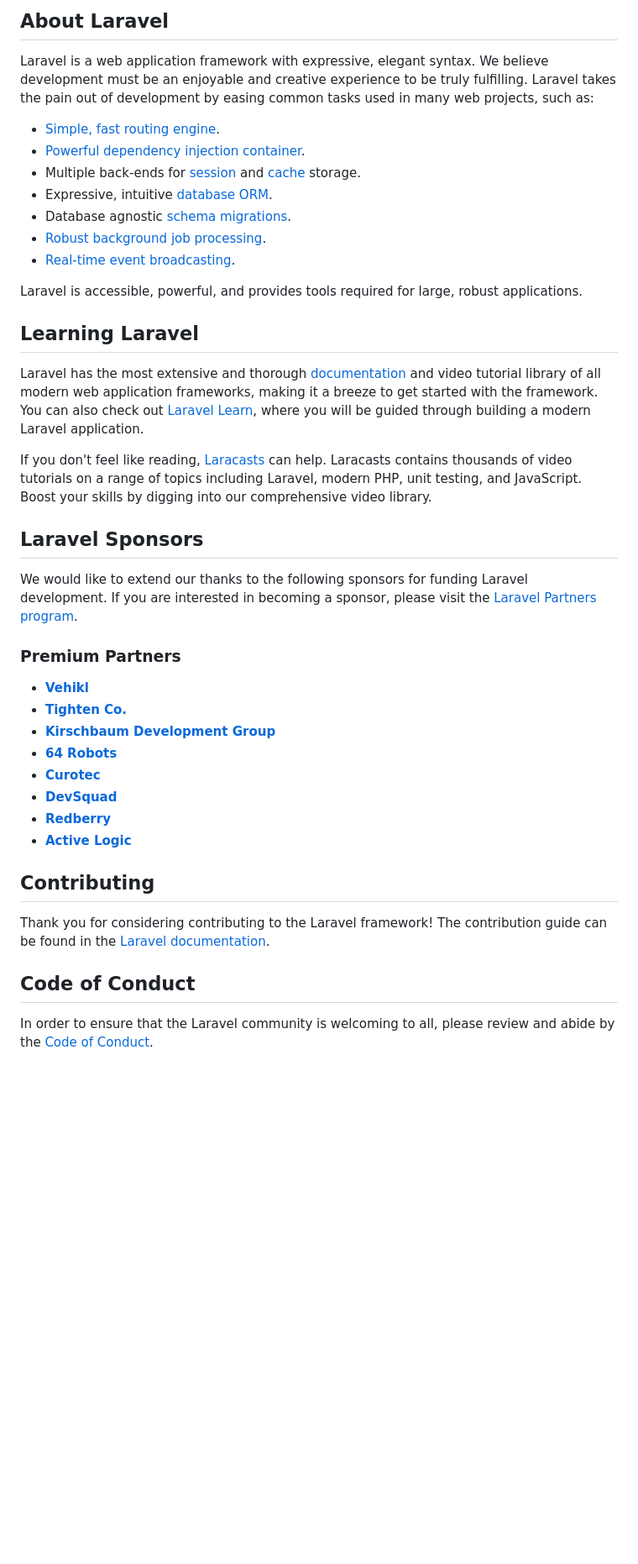
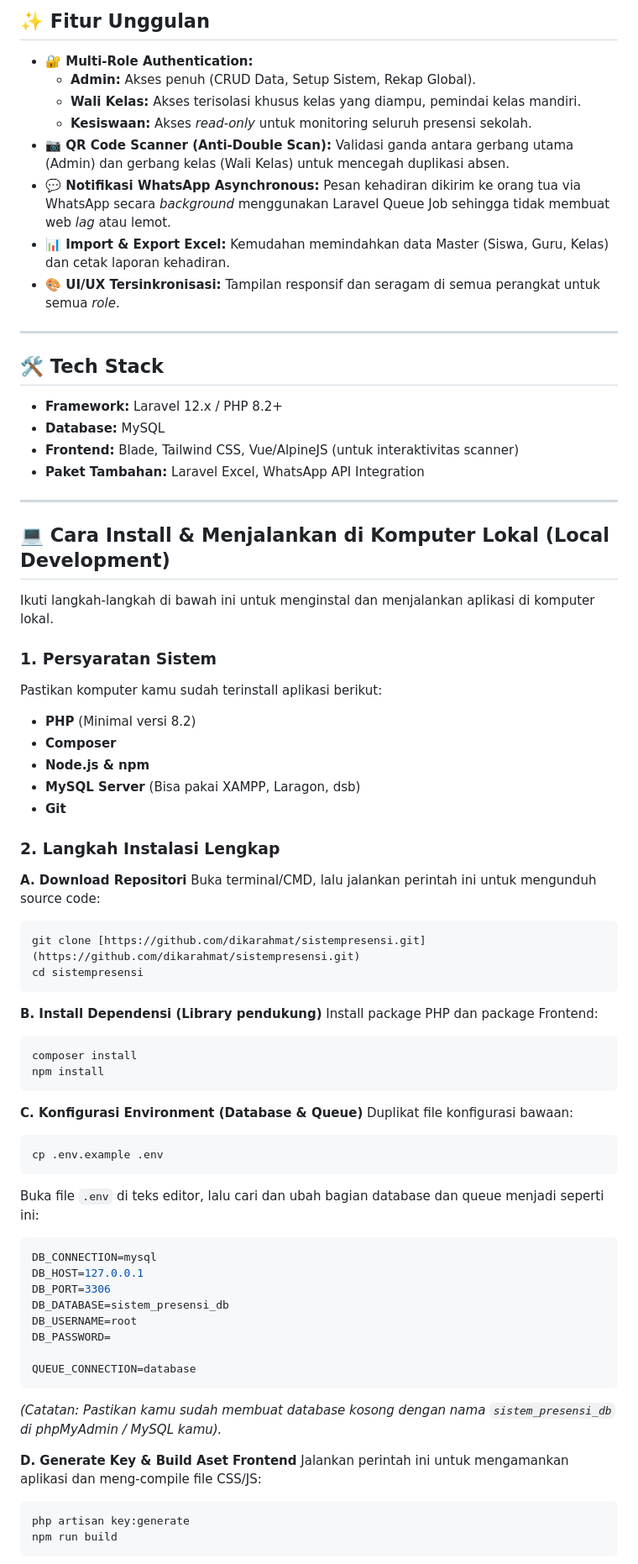
Before and after one commit to dikarahmat/sistempresensi, a Markdown page: README.md, the part around one of its changes. Shown at 84% size. Drawn GitHub-style; blank space fills up the shorter version.

Commit message:
Enhance README with features and installation guide
Added detailed features and installation instructions for the web-based attendance system designed for SMP PGRI Parung Panjang, including system requirements and default accounts for login.

````diff
--- a/README.md
+++ b/README.md
@@ -9,44 +4,76 @@
 
-## About Laravel
+## ✨ Fitur Unggulan
 
-Laravel is a web application framework with expressive, elegant syntax. We believe development must be an enjoyable and creative experience to be truly fulfilling. Laravel takes the pain out of development by easing common tasks used in many web projects, such as:
+- **🔐 Multi-Role Authentication:**
+  - **Admin:** Akses penuh (CRUD Data, Setup Sistem, Rekap Global).
+  - **Wali Kelas:** Akses terisolasi khusus kelas yang diampu, pemindai kelas mandiri.
+  - **Kesiswaan:** Akses *read-only* untuk monitoring seluruh presensi sekolah.
+- **📷 QR Code Scanner (Anti-Double Scan):** Validasi ganda antara gerbang utama (Admin) dan gerbang kelas (Wali Kelas) untuk mencegah duplikasi absen.
+- **💬 Notifikasi WhatsApp Asynchronous:** Pesan kehadiran dikirim ke orang tua via WhatsApp secara *background* menggunakan Laravel Queue Job sehingga tidak membuat web *lag* atau lemot.
+- **📊 Import & Export Excel:** Kemudahan memindahkan data Master (Siswa, Guru, Kelas) dan cetak laporan kehadiran.
+- **🎨 UI/UX Tersinkronisasi:** Tampilan responsif dan seragam di semua perangkat untuk semua *role*.
 
-- [Simple, fast routing engine](https://laravel.com/docs/routing).
-- [Powerful dependency injection container](https://laravel.com/docs/container).
-- Multiple back-ends for [session](https://laravel.com/docs/session) and [cache](https://laravel.com/docs/cache) storage.
-- Expressive, intuitive [database ORM](https://laravel.com/docs/eloquent).
-- Database agnostic [schema migrations](https://laravel.com/docs/migrations).
-- [Robust background job processing](https://laravel.com/docs/queues).
-- [Real-time event broadcasting](https://laravel.com/docs/broadcasting).
+---
 
-Laravel is accessible, powerful, and provides tools required for large, robust applications.
+## 🛠️ Tech Stack
 
-## Learning Laravel
+- **Framework:** Laravel 12.x / PHP 8.2+
+- **Database:** MySQL
+- **Frontend:** Blade, Tailwind CSS, Vue/AlpineJS (untuk interaktivitas scanner)
+- **Paket Tambahan:** Laravel Excel, WhatsApp API Integration
 
-Laravel has the most extensive and thorough [documentation](https://laravel.com/docs) and video tutorial library of all modern web application frameworks, making it a breeze to get started with the framework. You can also check out [Laravel Learn](https://laravel.com/learn), where you will be guided through building a modern Laravel application.
+---
 
-If you don't feel like reading, [Laracasts](https://laracasts.com) can help. Laracasts contains thousands of video tutorials on a range of topics including Laravel, modern PHP, unit testing, and JavaScript. Boost your skills by digging into our comprehensive video library.
+## 💻 Cara Install & Menjalankan di Komputer Lokal (Local Development)
 
-## Laravel Sponsors
+Ikuti langkah-langkah di bawah ini untuk menginstal dan menjalankan aplikasi di komputer lokal.
 
-We would like to extend our thanks to the following sponsors for funding Laravel development. If you are interested in becoming a sponsor, please visit the [Laravel Partners program](https://partners.laravel.com).
+### 1. Persyaratan Sistem
+Pastikan komputer kamu sudah terinstall aplikasi berikut:
+- **PHP** (Minimal versi 8.2)
+- **Composer**
+- **Node.js & npm**
+- **MySQL Server** (Bisa pakai XAMPP, Laragon, dsb)
+- **Git**
 
-### Premium Partners
+### 2. Langkah Instalasi Lengkap
 
-- **[Vehikl](https://vehikl.com)**
-- **[Tighten Co.](https://tighten.co)**
-- **[Kirschbaum Development Group](https://kirschbaumdevelopment.com)**
-- **[64 Robots](https://64robots.com)**
-- **[Curotec](https://www.curotec.com/services/technologies/laravel)**
-- **[DevSquad](https://devsquad.com/hire-laravel-developers)**
-- **[Redberry](https://redberry.international/laravel-development)**
-- **[Active Logic](https://activelogic.com)**
+**A. Download Repositori**
+Buka terminal/CMD, lalu jalankan perintah ini untuk mengunduh source code:
+```bash
+git clone [https://github.com/dikarahmat/sistempresensi.git](https://github.com/dikarahmat/sistempresensi.git)
+cd sistempresensi
+```
 
-## Contributing
+**B. Install Dependensi (Library pendukung)**
+Install package PHP dan package Frontend:
+```bash
+composer install
+npm install
+```
 
-Thank you for considering contributing to the Laravel framework! The contribution guide can be found in the [Laravel documentation](https://laravel.com/docs/contributions).
+**C. Konfigurasi Environment (Database & Queue)**
+Duplikat file konfigurasi bawaan:
+```bash
+cp .env.example .env
+```
+Buka file `.env` di teks editor, lalu cari dan ubah bagian database dan queue menjadi seperti ini:
+```env
+DB_CONNECTION=mysql
+DB_HOST=127.0.0.1
+DB_PORT=3306
+DB_DATABASE=sistem_presensi_db
+DB_USERNAME=root
+DB_PASSWORD=
 
-## Code of Conduct
+QUEUE_CONNECTION=database
+```
+*(Catatan: Pastikan kamu sudah membuat database kosong dengan nama `sistem_presensi_db` di phpMyAdmin / MySQL kamu).*
 
-In order to ensure that the Laravel community is welcoming to all, please review and abide by the [Code of Conduct](https://laravel.com/docs/contributions#code-of-conduct).
+**D. Generate Key & Build Aset Frontend**
+Jalankan perintah ini untuk mengamankan aplikasi dan meng-compile file CSS/JS:
+```bash
+php artisan key:generate
+npm run build
+```
 
````
Also changed, not shown: other parts of README.md (+37 -11 lines).
